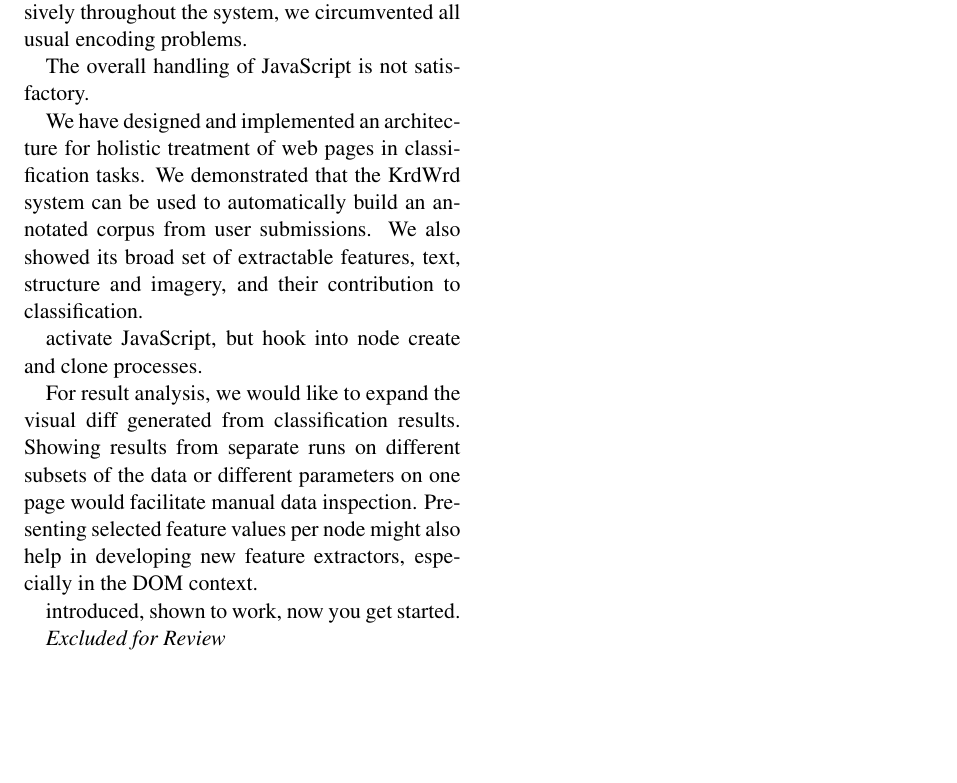
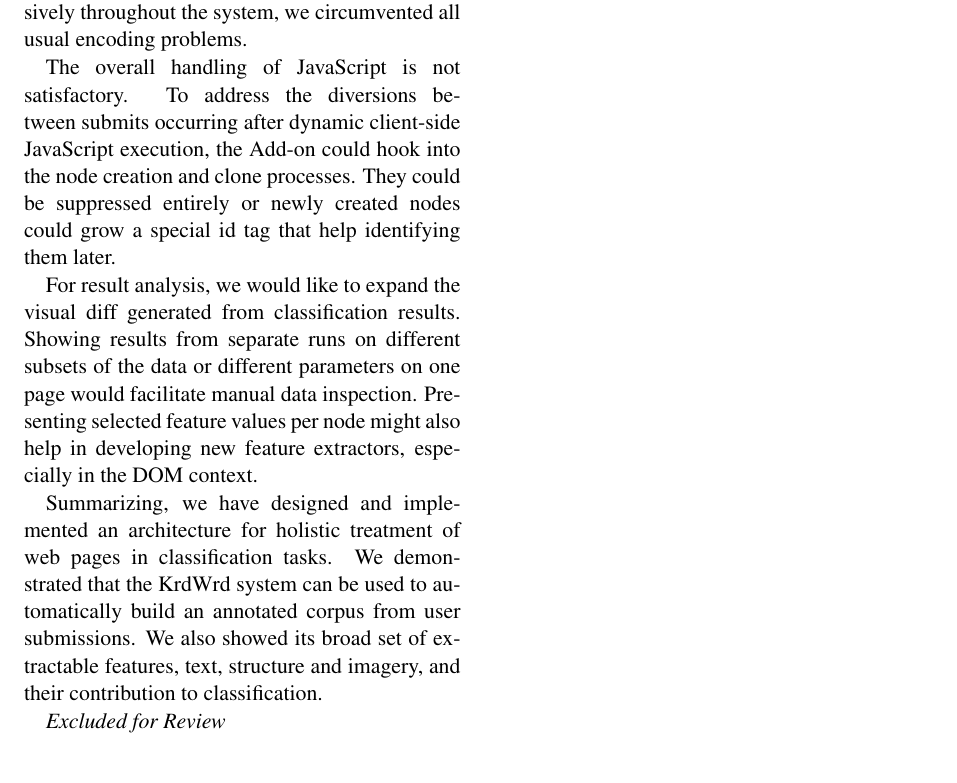
Before and after one commit to krdwrd/2009_wac5, a LaTeX paper (paper.tex, which reads main.tex): part of page 7 of 7, cut so that both start at the same text, the shorter picture padded with empty space. Compiled offline with pdfLaTeX.

Commit message:
minor syntax, position
git-svn-id: https://krdwrd.org/svn/trunk/doc/papers/paper0@429 34604468-133f-4bea-8b6e-cc9378d3d16a

```diff
--- a/main.tex
+++ b/main.tex
@@ -145,19 +145,19 @@ Users quickly learn how to annotate and produce quite uniform results, given suf
 The {\KrdWrd} application and supporting infrastructure are a reliable platform under a real-world usage scenario.
 By decoding any input data to UTF-8 at the moment it enters the system and ensuring that we explicitly deliver UTF-8 exclusively throughout the system, we circumvented all usual encoding problems.
 
+
 The overall handling of JavaScript is not satisfactory.
-
-We have designed and implemented an architecture for holistic treatment of web pages in classification tasks.
-We demonstrated that the KrdWrd system can be used to automatically build an annotated corpus from user submissions.
-We also showed its broad set of extractable features, text, structure and imagery, and their contribution to classification.
-
-activate JavaScript, but hook into node create and clone processes.
+To address the diversions between submits occurring after dynamic client-side JavaScript execution, the Add-on could hook into the node creation and clone processes.
+They could be suppressed entirely or newly created nodes could grow a special id tag that help identifying them later.
 
 For result analysis, we would like to expand the visual diff generated from classification results.
 Showing results from separate runs on different subsets of the data or different parameters on one page would facilitate manual data inspection.
 Presenting selected feature values per node might also help in developing new feature extractors, especially in the DOM context.
 
-introduced, shown to work, now you get started.
+
+Summarizing, we have designed and implemented an architecture for holistic treatment of web pages in classification tasks.
+We demonstrated that the KrdWrd system can be used to automatically build an annotated corpus from user submissions.
+We also showed its broad set of extractable features, text, structure and imagery, and their contribution to classification.
 
 \review{
 \section*{Acknowledgments}
```
Also changed, not shown: main.tex (2 more changed lines).
